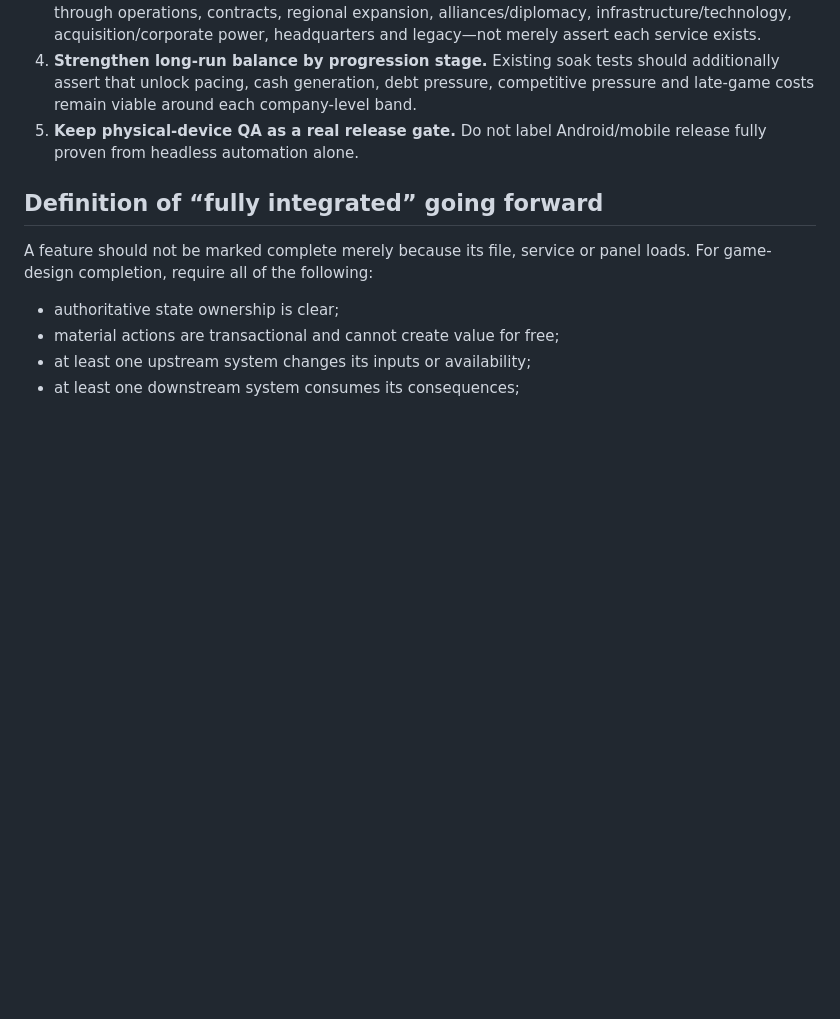
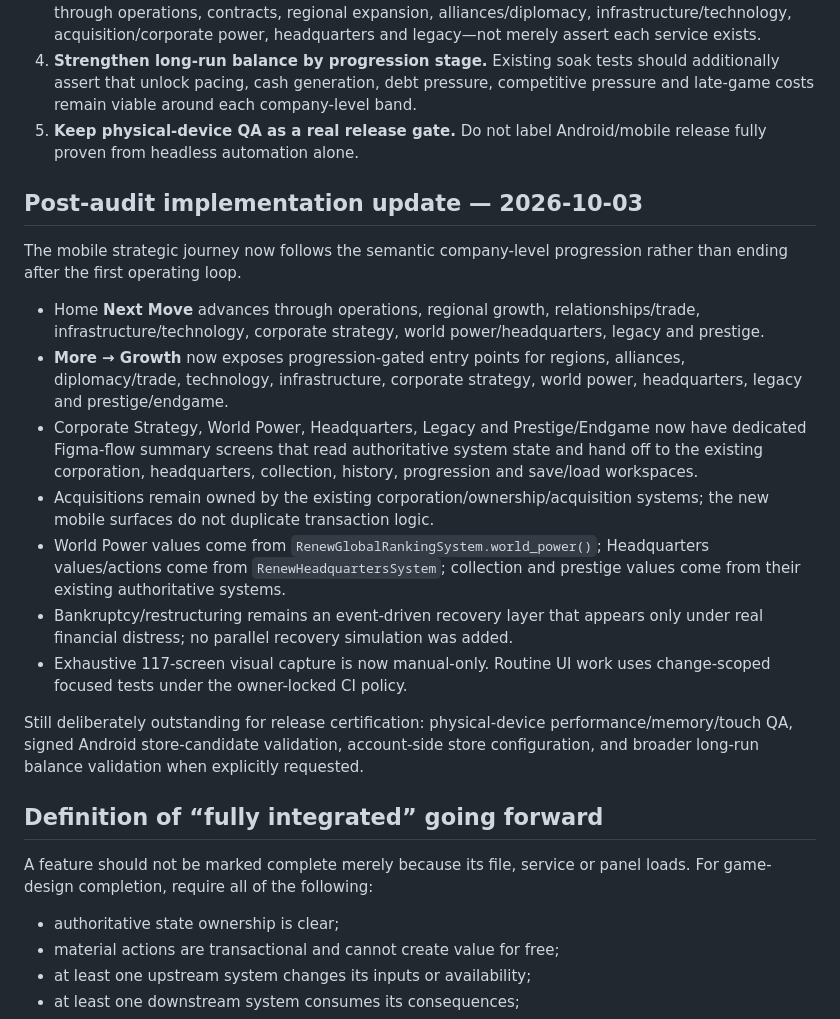
Before and after one commit to eghosa001/Games, a Markdown page: Docs/GAME_DESIGN_INTEGRATION_AUDIT.md, the part around the change. Drawn GitHub-style; blank space fills up the shorter version.

Commit message:
Record RESTORA strategic progression integration

```diff
--- a/Docs/GAME_DESIGN_INTEGRATION_AUDIT.md
+++ b/Docs/GAME_DESIGN_INTEGRATION_AUDIT.md
@@ -97,6 +97,20 @@ This preserves existing generic level IDs while giving UI and gameplay code a st
 4. **Strengthen long-run balance by progression stage.** Existing soak tests should additionally assert that unlock pacing, cash generation, debt pressure, competitive pressure and late-game costs remain viable around each company-level band.
 5. **Keep physical-device QA as a real release gate.** Do not label Android/mobile release fully proven from headless automation alone.
 
+## Post-audit implementation update — 2026-10-03
+
+The mobile strategic journey now follows the semantic company-level progression rather than ending after the first operating loop.
+
+- Home **Next Move** advances through operations, regional growth, relationships/trade, infrastructure/technology, corporate strategy, world power/headquarters, legacy and prestige.
+- **More → Growth** now exposes progression-gated entry points for regions, alliances, diplomacy/trade, technology, infrastructure, corporate strategy, world power, headquarters, legacy and prestige/endgame.
+- Corporate Strategy, World Power, Headquarters, Legacy and Prestige/Endgame now have dedicated Figma-flow summary screens that read authoritative system state and hand off to the existing corporation, headquarters, collection, history, progression and save/load workspaces.
+- Acquisitions remain owned by the existing corporation/ownership/acquisition systems; the new mobile surfaces do not duplicate transaction logic.
+- World Power values come from `RenewGlobalRankingSystem.world_power()`; Headquarters values/actions come from `RenewHeadquartersSystem`; collection and prestige values come from their existing authoritative systems.
+- Bankruptcy/restructuring remains an event-driven recovery layer that appears only under real financial distress; no parallel recovery simulation was added.
+- Exhaustive 117-screen visual capture is now manual-only. Routine UI work uses change-scoped focused tests under the owner-locked CI policy.
+
+Still deliberately outstanding for release certification: physical-device performance/memory/touch QA, signed Android store-candidate validation, account-side store configuration, and broader long-run balance validation when explicitly requested.
+
 ## Definition of “fully integrated” going forward
 
 A feature should not be marked complete merely because its file, service or panel loads. For game-design completion, require all of the following:
```
